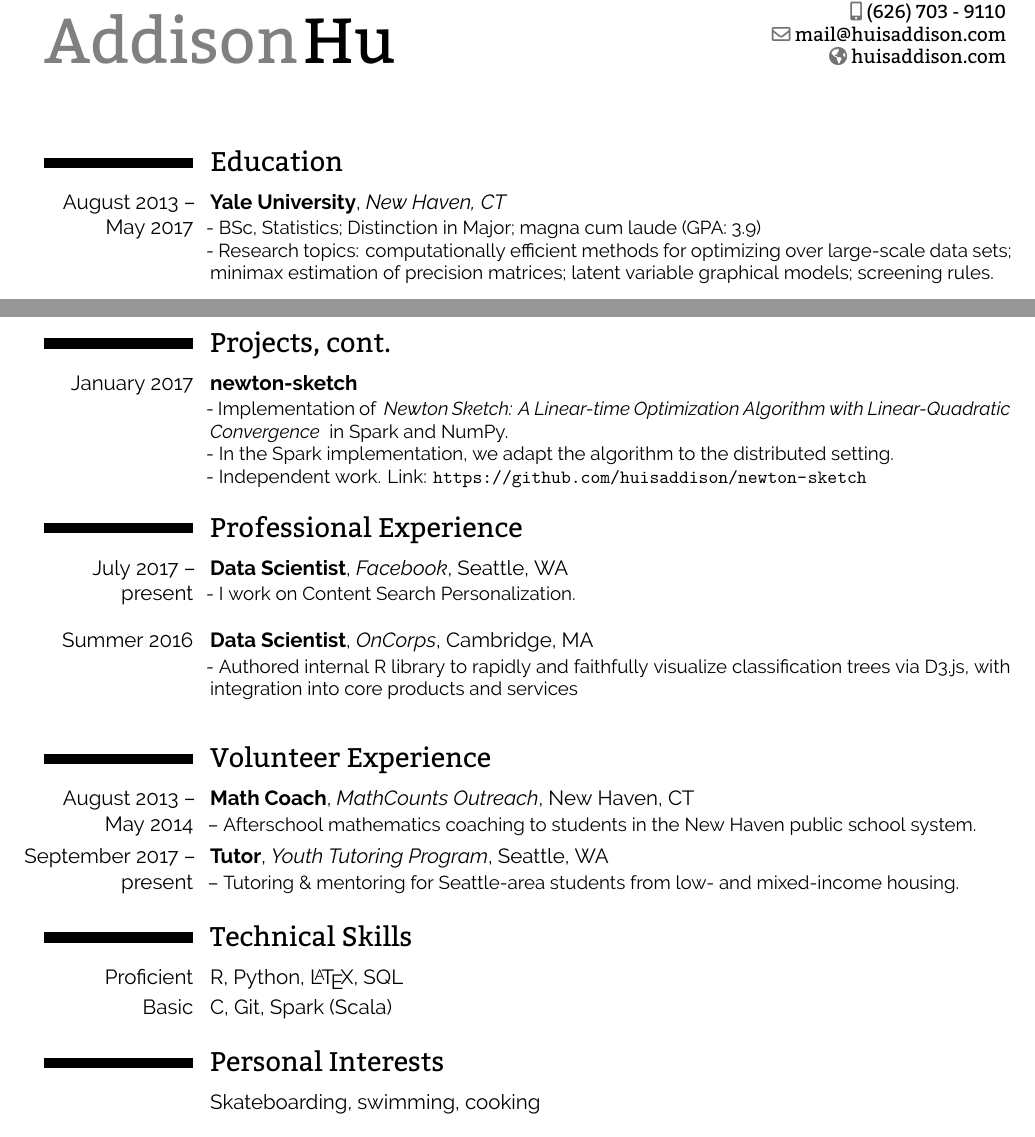
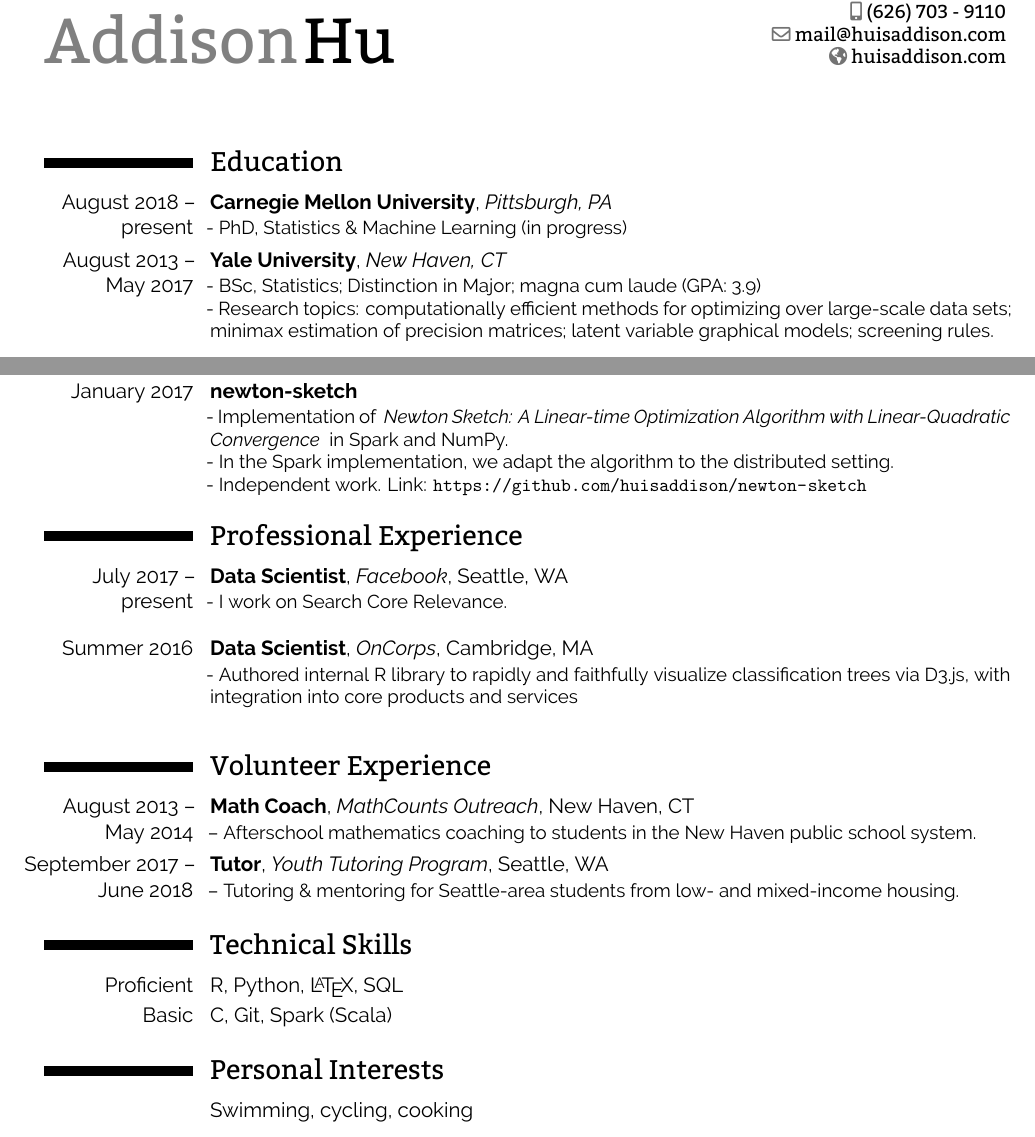
Before and after one commit to huisaddison/cv, a LaTeX CV (AddisonHu_CV.tex): two parts of pages 1 and 2 of 2, joined at a grey line, cut so that both start at the same text. Compiled offline with XeLaTeX.

Commit message:
update cv

```diff
--- a/AddisonHu_CV.tex
+++ b/AddisonHu_CV.tex
@@ -89,6 +89,9 @@
 
 \section{Education}
 
+\cventry{August 2018 -- present}{Carnegie Mellon University}{Pittsburgh, PA}{}{}{
+    - PhD, Statistics \& Machine Learning (in progress)
+}
 \cventry{August 2013 -- May 2017}{Yale University}{New Haven, CT}{}{}{
     - BSc, Statistics; Distinction in Major; magna cum laude (GPA: 3.9)  \\
     - Research topics: computationally efficient methods for optimizing
@@ -167,8 +171,6 @@
         http://huisaddison.com/projects/latent-var.pdf
     }
 }
-\newpage
-\section{Projects, cont.}
 \cventry{January 2017}{newton-sketch}{}{}{}{
     - Implementation of \href{
         https://arxiv.org/abs/1505.02250
@@ -187,7 +189,7 @@
 %----------------------------------------------------------------------------------------
 \section{Professional Experience}
 \cventry{July 2017 -- present}{Data Scientist}{Facebook}{Seattle, WA}{}{
-    - I work on Content Search Personalization.
+    - I work on Search Core Relevance.
     \\
 }
 \cventry{Summer 2016}{Data Scientist}{OnCorps}{Cambridge, MA}{}{
@@ -214,7 +216,7 @@
     public school system.
 }
 
-\cventry{\hspace{-0.5cm}September 2017 -- present}{Tutor}{Youth Tutoring Program}{Seattle, WA}{}{
+\cventry{\hspace{-0.5cm}September 2017 -- June 2018}{Tutor}{Youth Tutoring Program}{Seattle, WA}{}{
     -- Tutoring \& mentoring for Seattle-area students from low- and
     mixed-income housing.
 }
@@ -236,7 +238,7 @@
 %	EXTRACURRICULARS SECTION
 %----------------------------------------------------------------------------------------
 \section{Personal Interests}
-\cvitem{}{Skateboarding, swimming, cooking}
+\cvitem{}{Swimming, cycling, cooking}
 
 %----------------------------------------------------------------------------------------
 %	COVER LETTER
```
Also changed, not shown: AddisonHu_CV.tex (3 more changed lines).
